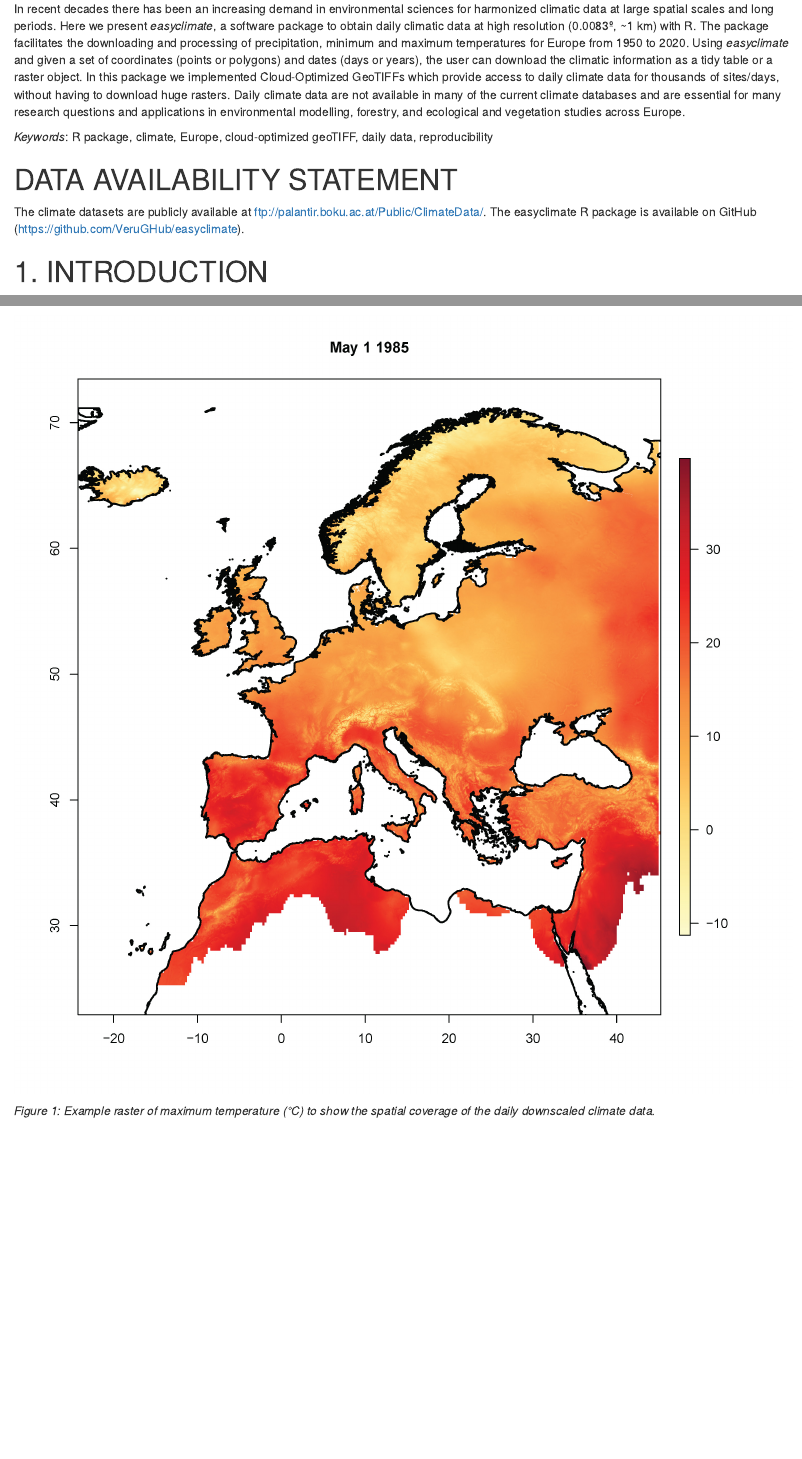
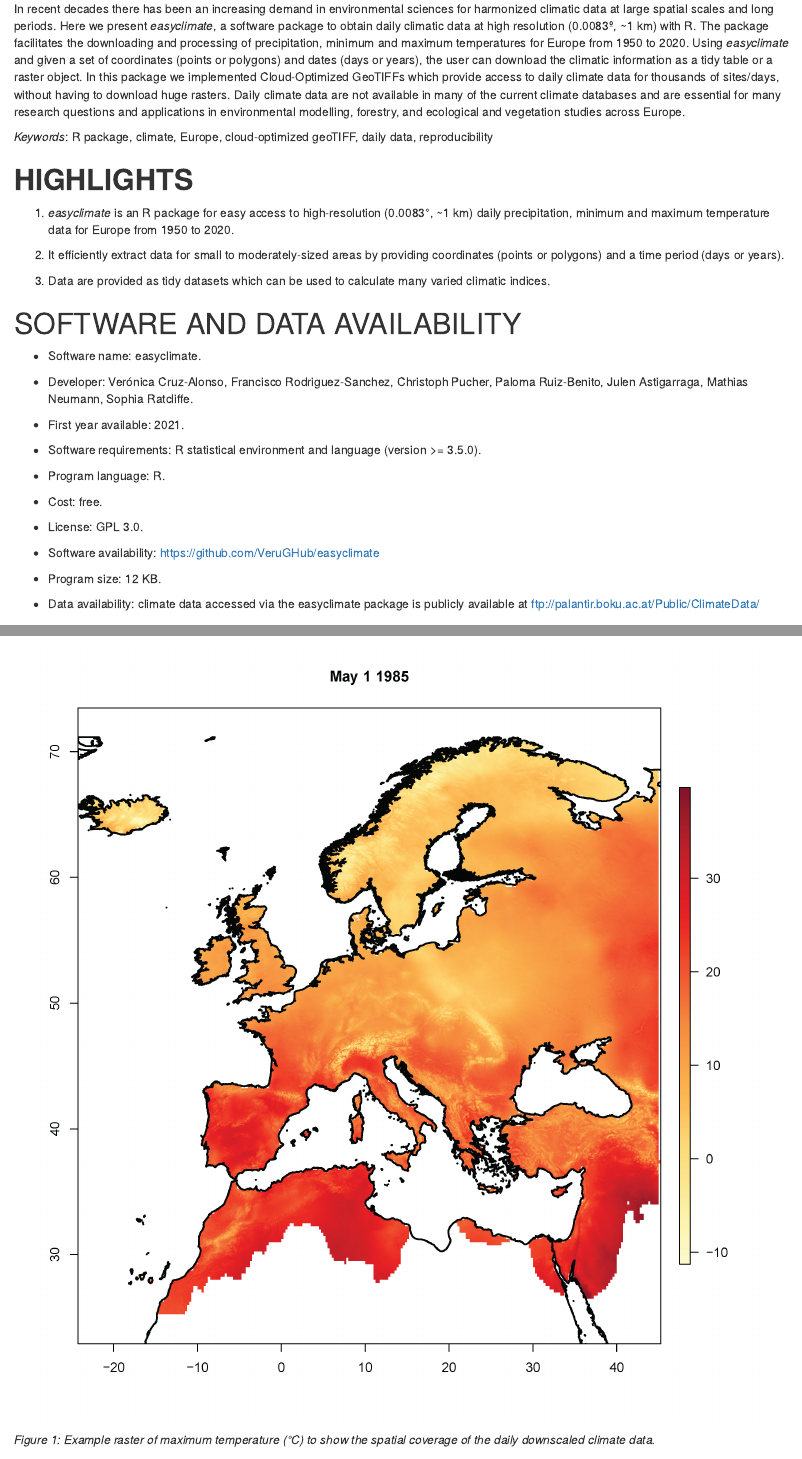
Before and after one commit to VeruGHub/easyclimate_ms, an R Markdown document (easyclimate_ms.Rmd): the page in a window 1100 px wide, from 580 px down, and a second part further down, joined at a grey line. Rendered offline with R 4.5, knitr and Pandoc, with nearby package versions; drawn as R Markdown's standard HTML page in place of the format the file asks for; some code elsewhere in the file could not run offline; a font, style sheet, LaTeX package, included part or bibliography that could not be used is replaced or left out.

Commit message:
addings for EMS submission

````diff
--- a/easyclimate_ms.Rmd
+++ b/easyclimate_ms.Rmd
@@ -67,9 +67,35 @@ opts_chunk$set(cache = TRUE, cache.path = "output/cache/")
 opts_chunk$set(fig.path = "output/figures/", dpi = 300)
 ```
 
-# DATA AVAILABILITY STATEMENT
+# **HIGHLIGHTS**
 
-The climate datasets are publicly available at <ftp://palantir.boku.ac.at/Public/ClimateData/>. The easyclimate R package is available on GitHub (<https://github.com/VeruGHub/easyclimate>).
+1.  *easyclimate* is an R package for easy access to high-resolution (0.0083°, \~1 km) daily precipitation, minimum and maximum temperature data for Europe from 1950 to 2020.
+
+2.  It efficiently extract data for small to moderately-sized areas by providing coordinates (points or polygons) and a time period (days or years).
+
+3.  Data are provided as tidy datasets which can be used to calculate many varied climatic indices.
+
+# SOFTWARE AND DATA AVAILABILITY
+
+-   Software name: easyclimate.
+
+-   Developer: Verónica Cruz-Alonso, Francisco Rodriguez-Sanchez, Christoph Pucher, Paloma Ruiz-Benito, Julen Astigarraga, Mathias Neumann, Sophia Ratcliffe.
+
+-   First year available: 2021.
+
+-   Software requirements: R statistical environment and language (version \>= 3.5.0).
+
+-   Program language: R.
+
+-   Cost: free.
+
+-   License: GPL 3.0.
+
+-   Software availability: <https://github.com/VeruGHub/easyclimate>
+
+-   Program size: 12 KB.
+
+-   Data availability: climate data accessed via the easyclimate package is publicly available at <ftp://palantir.boku.ac.at/Public/ClimateData/>
 
 # 1. INTRODUCTION
 
--- a/references.bib
+++ b/references.bib
@@ -387,0 +392 @@ year = {2022}
+	year = {2018},
````
Also changed, not shown: easyclimate_ms.Rmd (2 more changed lines), references.bib (11 more changed lines).
